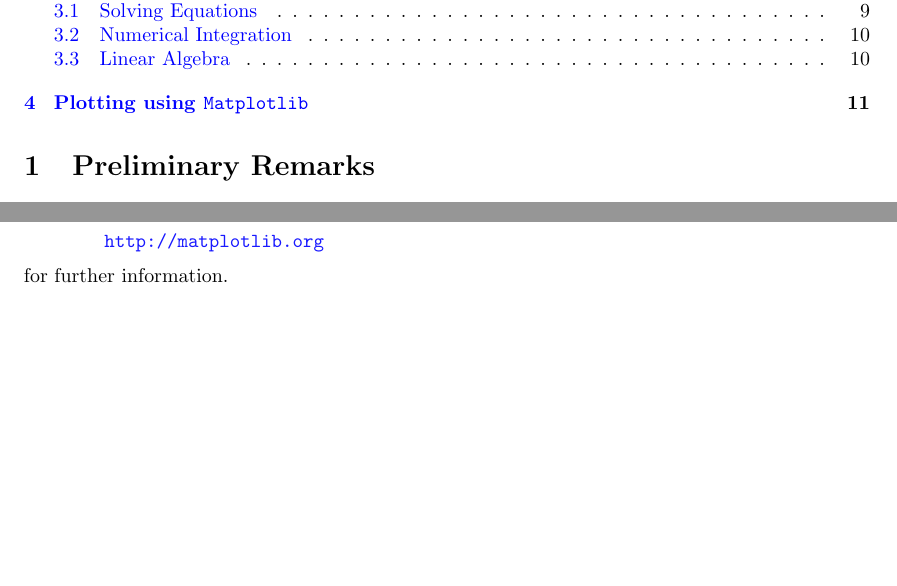
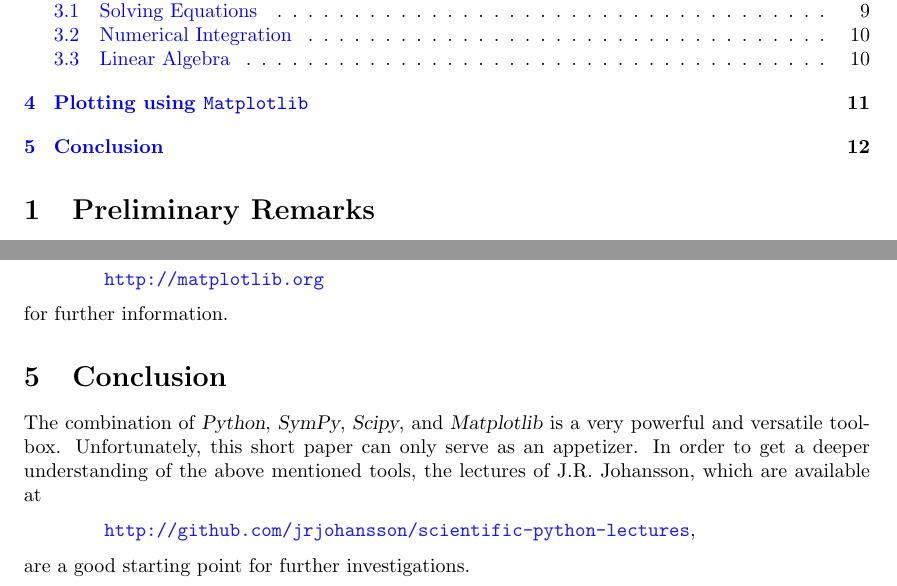
Before and after one commit to karlstroetmann/Analysis, a LaTeX document (SymPy-SciPy/sympy-scipy.tex): two parts of pages 1 and 12 of 12, joined at a grey line, cut so that both start at the same text, the shorter picture padded with empty space. Compiled offline with pdfLaTeX; the source files are stored in an older character set and shown here as Unicode.

Commit message:
added reference to Johansson's ipython notebook

```diff
--- a/SymPy-SciPy/sympy-scipy.tex
+++ b/SymPy-SciPy/sympy-scipy.tex
@@ -931,4 +931,15 @@ cover this topic in more depth.  Instead, I would encourage you to visit
 \href{http://matplotlib.org}{\texttt{http://matplotlib.org}}
 \\[0.2cm]
 for further information.
+
+\section{Conclusion}
+The combination of \textsl{Python}, \textsl{SymPy}, \textsl{Scipy}, and \textsl{Matplotlib} is a
+very powerful and versatile toolbox.  Unfortunately, this short paper can only serve as an appetizer.
+In order to get a deeper understanding of the above mentioned tools, the lectures of J.R.~Johansson, which are
+available at
+\\[0.2cm]
+\hspace*{1.3cm}
+\href{http://github.com/jrjohansson/scientific-python-lectures}{\texttt{http://github.com/jrjohansson/scientific-python-lectures}},
+\\[0.2cm]
+are a good starting point for further investigations.
 \end{document}
```
Also changed, not shown: Script/folgen-und-reihen.tex (+1 -1 lines), Script/analysis.pdf, SymPy-SciPy/sympy-scipy.pdf.
